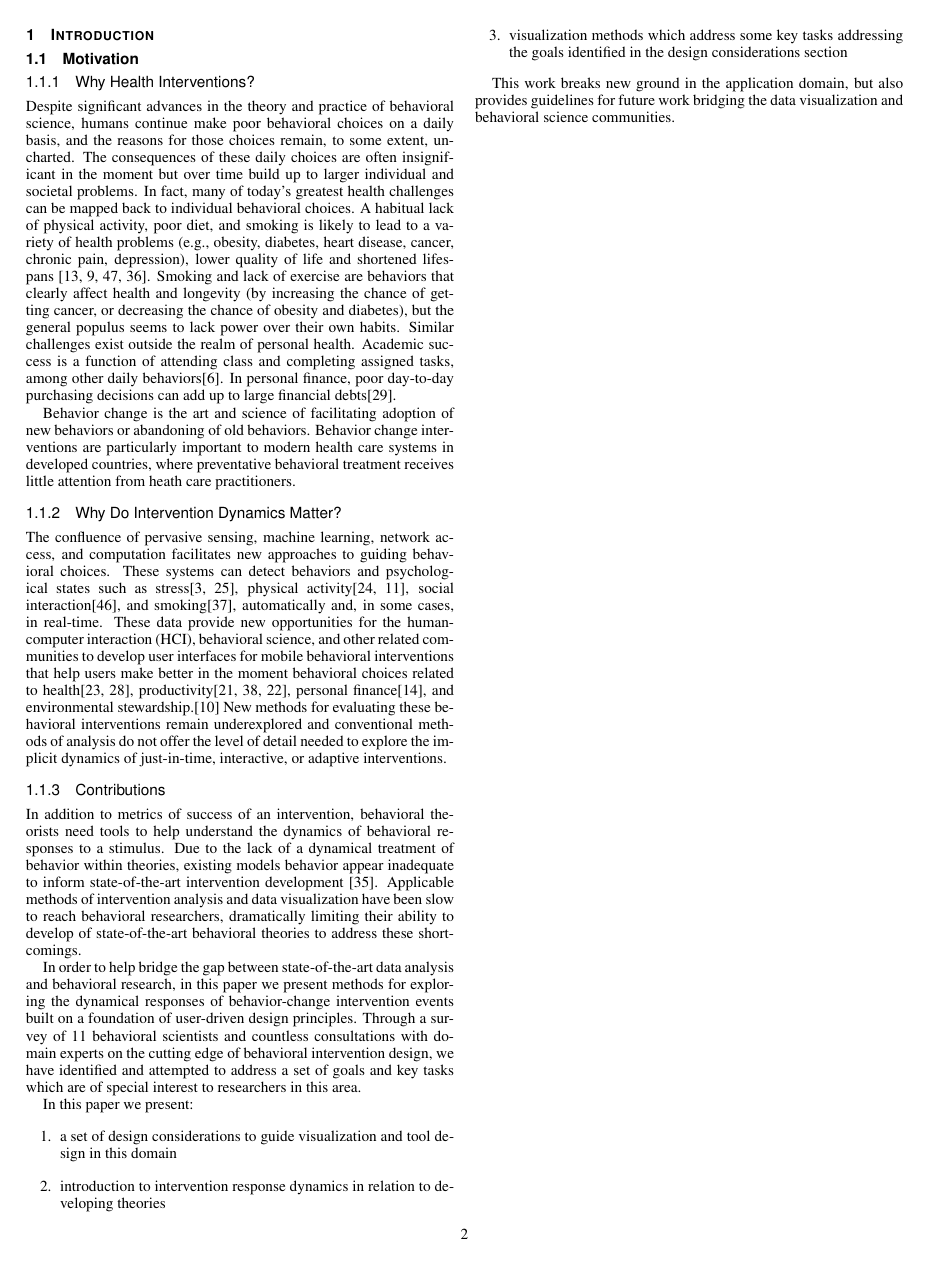
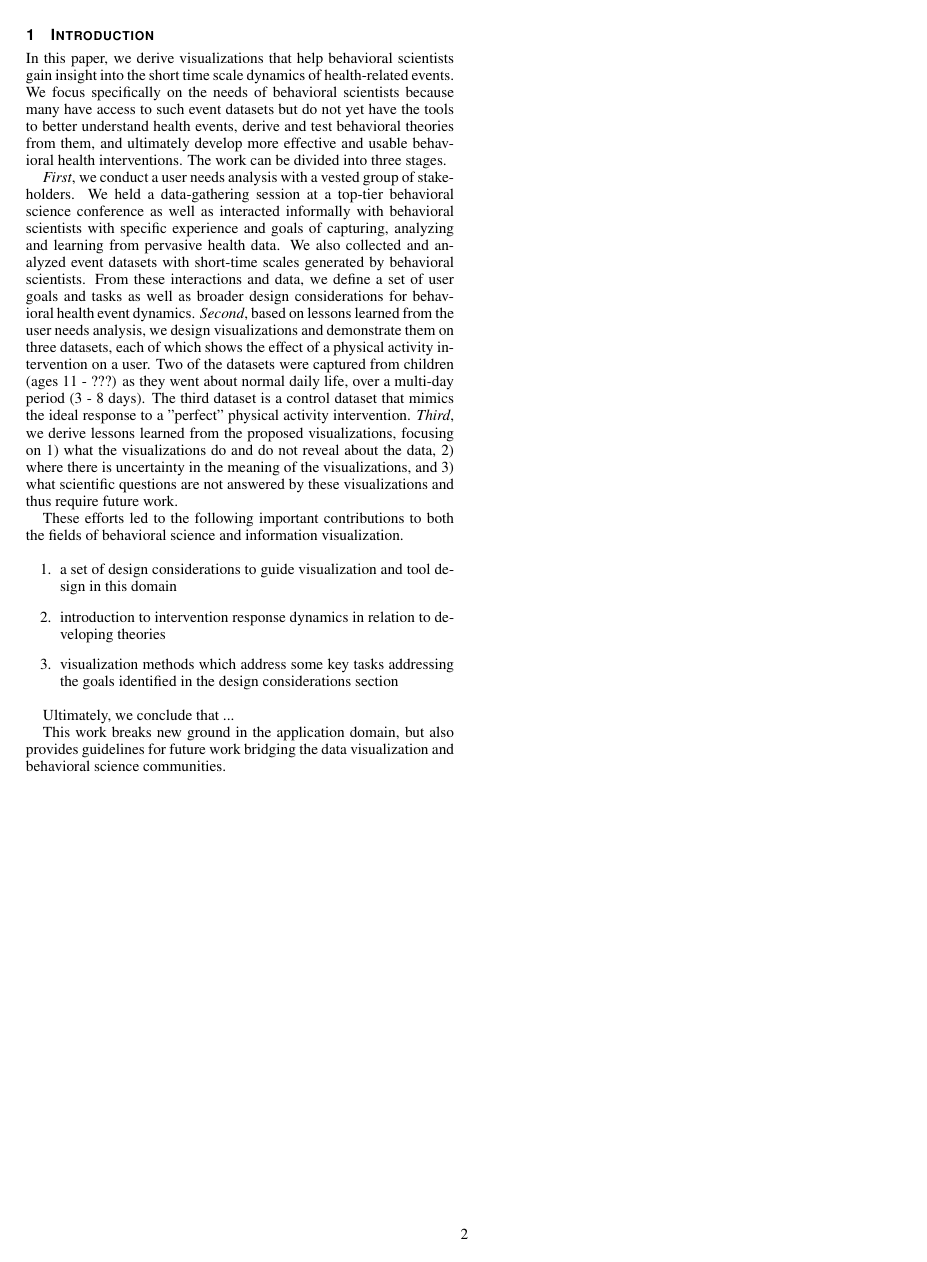
Before and after one commit to 7yl4r/interventionViz, a LaTeX document (template.tex, which reads intro.tex): page 2 of 11. Compiled offline with pdfLaTeX.

Commit message:
Beginnings of New intro
Workflow detailed

```diff
--- a/intro.tex
+++ b/intro.tex
@@ -1,10 +1,41 @@
 
 \section{Introduction} %for journal use above \firstsection{..} instead
 
-\subsection{Motivation}
 
-\subsubsection{Why Health Interventions?}
-% Why should society care about health interventions?
+% integrate and expand
+\comment{
+
+Unobtrusive sensing enables individuals to capture a wide range of information about themselves as they go about normal daily life, often at much higher frequencies than previously possible.
+
+In healthcare, the potential for benefit from these datasets is large. In the aggregate, we can use these datasets to understand disease patterns, behaviors, mortality
+
+Unfortunately, the tools do not yet exist to manage, review, and learnf from such data.  Information visualization has a large role to play in enabling such tools.
+
+In the behavioral science domain, access to such tools could fundamentally change the way society's behavioral challengs are attacked.
+
+To be effective, such tools should have several characteristics.
+}
+
+% This paragraph discusses our workflow.  What did we do - step by step - to produce our contributions and reach our conclusions?
+In this paper, we derive visualizations that help behavioral scientists gain insight into the short time scale dynamics of health-related events. We focus specifically on the needs of behavioral scientists because many have access to such event datasets but do not yet have the tools to better understand health events, derive and test behavioral theories from them, and ultimately develop more effective and usable behavioral health interventions. The work can be divided into three stages.
+
+\textit{First}, we conduct a user needs analysis with a vested group of stakeholders. We held a data-gathering session at a top-tier behavioral science conference as well as interacted informally with behavioral scientists with specific experience and goals of capturing, analyzing and learning from pervasive health data. We also collected  and analyzed event datasets with short-time scales generated by behavioral scientists. From these interactions and data, we define a set of user goals and tasks as well as broader design considerations for behavioral health event dynamics.  \textit{Second}, based on lessons learned from the user needs analysis, we design visualizations and demonstrate them on three datasets, each of which shows the effect of a physical activity intervention on a user. Two of the datasets were captured from children (ages 11 - ???) as they went about normal daily life, over a multi-day period (3 - 8 days).  The third dataset is a control dataset that mimics the ideal response to a "perfect" physical activity intervention.  \textit{Third}, we derive lessons learned from the proposed visualizations, focusing on 1) what the visualizations do and do not reveal about the data, 2) where there is uncertainty in the meaning of the visualizations, and 3) what scientific questions are not answered by these visualizations and thus require future work.
+
+% This paragraph summarizes contributions and conclusions from the above work. % Bulleted list of 2-3 contributions
+These efforts led to the following important contributions to both the fields of behavioral science and information visualization.
+
+\begin{enumerate}
+	\item{a set of design considerations to guide visualization and tool design in this domain}
+	\item{introduction to intervention response dynamics in relation to developing theories}
+	\item{visualization methods which address some key tasks addressing the goals identified in the design considerations section}
+\end{enumerate}
+
+Ultimately, we conclude that ... % could just save this for the end...don't want to give away everything do we?
+
+\comment{
+
+%much of this will be re-integrated
+
 Despite significant advances in the theory and practice of behavioral science, humans continue make poor behavioral choices on a daily basis, and the reasons for those choices remain, to some extent, uncharted.
 The consequences of these daily choices are often insignificant in the moment but over time build up to larger individual and societal problems.
 In fact, many of today's greatest health challenges can be mapped back to individual behavioral choices.
@@ -31,17 +62,7 @@ Due to the lack of a dynamical treatment of behavior within theories, existing m
 Applicable methods of intervention analysis and data visualization have been slow to reach behavioral researchers, dramatically limiting their ability to develop of state-of-the-art behavioral theories to address these shortcomings.
 
 % summarize work done (1 paragraph - maybe a long one)
-In order to help bridge the gap between state-of-the-art data analysis and behavioral research, in this paper we present methods for exploring the dynamical responses of behavior-change intervention events built on a foundation of user-driven design principles.
-Through a survey of 11 behavioral scientists and countless consultations with domain experts on the cutting edge of behavioral intervention design, we have identified and attempted to address a set of goals and key tasks which are of special interest to researchers in this area.
-
-% summarize contributions (1 paragraph - maybe a long one)
-In this paper we present:
-% Bulleted list of 2-3 contributions
-\begin{enumerate}
-	\item{a set of design considerations to guide visualization and tool design in this domain}
-	\item{introduction to intervention response dynamics in relation to developing theories}
-	\item{visualization methods which address some key tasks addressing the goals identified in the design considerations section}
-\end{enumerate}
+}
 
 % an alternative framing of of our contributions:
 \comment{
```
